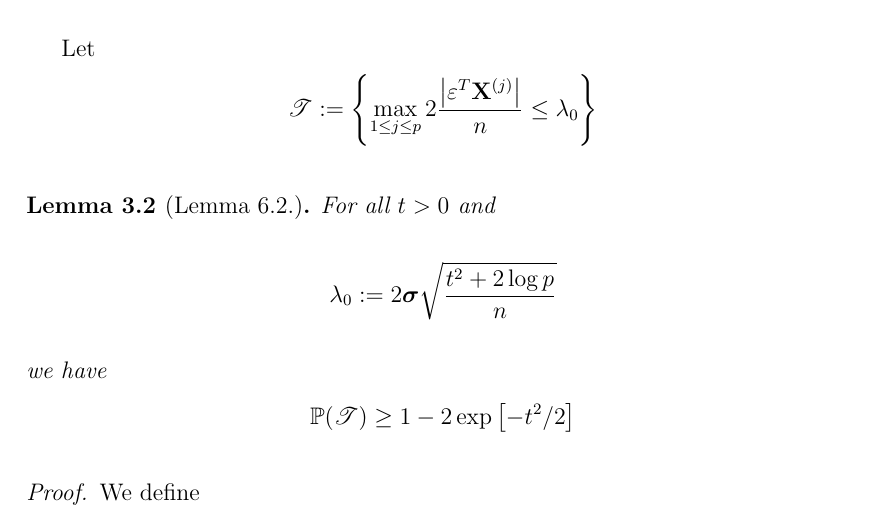
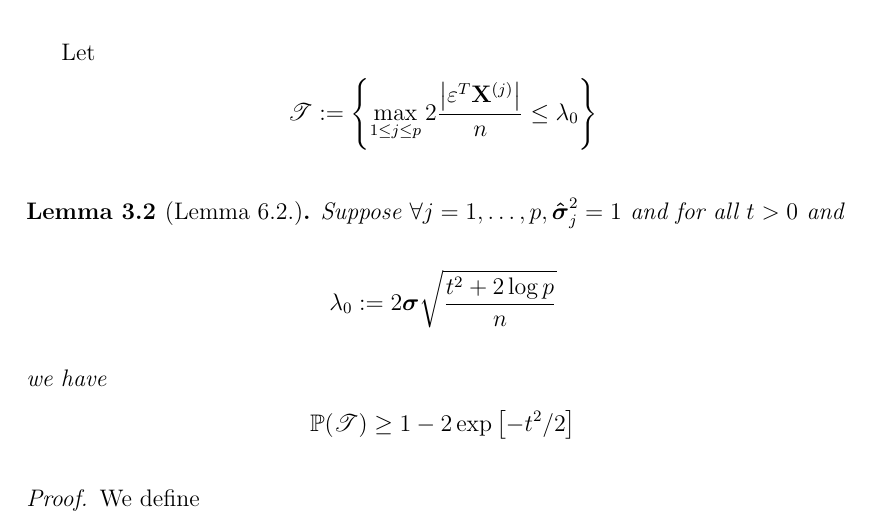
Before and after one commit to jorislimonier/bachelor_thesis, a LaTeX thesis (latex/main.tex, which reads latex/chapters/chapter3.tex): part of page 14 of 20, cut so that both start at the same text. Compiled offline with pdfLaTeX.

Commit message:
after meeting with Mark

```diff
--- a/latex/chapters/chapter3.tex
+++ b/latex/chapters/chapter3.tex
@@ -45,7 +45,7 @@ Let
 $$\mathscr{T} := \left\{\max _{1 \leq j \leq p} 2 \frac{\left| \varepsilon^{T} \mathbf{X}^{(j)}\right|}{n} \leq \lambda_{0}\right\}$$
 
 \begin{lemma}[Lemma 6.2.]
-    For all $t > 0$ and
+    Suppose \(\forall j = 1, \ldots, p, \sgmhat_j^2 = 1 \) and for all $t > 0$ and
     $$\lambda_{0}:=2 \sgm \sqrt{\frac{t^{2}+2 \log p}{n}}$$
     we have
     $$\mathbb{P}(\mathscr{T}) \geq 1-2 \exp \left[-t^{2} / 2\right]$$
```
Also changed, not shown: latex/main.pdf.
